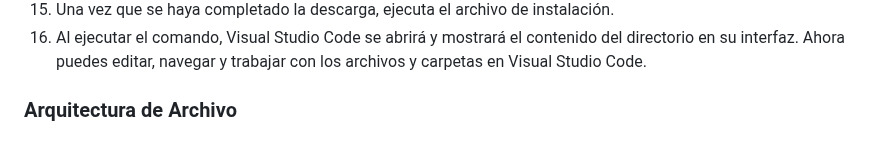
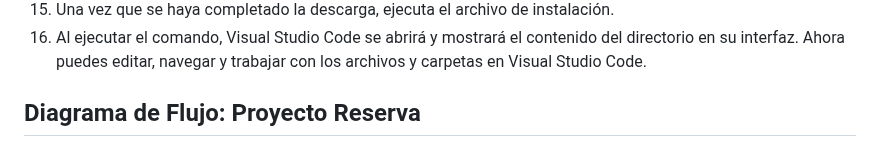
Before and after one commit to JaviSeC/reservasjs, a Markdown page: README.md, the part around one of its changes. GitHub-like rendering.

```diff
--- a/README.md
+++ b/README.md
@@ -58,5 +58,5 @@ esta informacion es 100% espontánea y ocurrente jjajaja
  <li>Al ejecutar el comando, Visual Studio Code se abrirá y mostrará el contenido del directorio en su interfaz. Ahora puedes editar, navegar y trabajar con los archivos y carpetas en Visual Studio Code.</li>
 </ol>
 
-<h3>Arquitectura de Archivo</h3>
+## Diagrama de Flujo: Proyecto Reserva
 
```
Also changed, not shown: other parts of README.md (+3 -4 lines).
